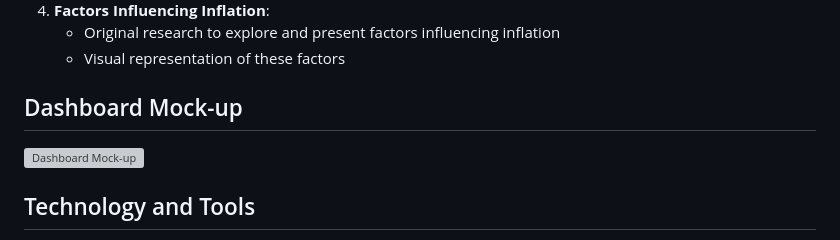
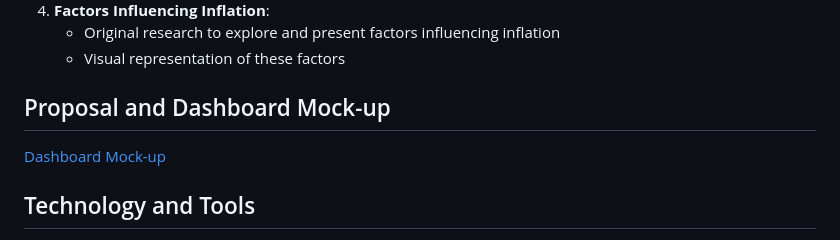
Before and after one commit to umasel/Global_Inflation_Trends_Dashboard, a Markdown page: README.md, the part around the change. GitHub-like rendering; grey boxes are pictures that could not be loaded.

```diff
--- a/README.md
+++ b/README.md
@@ -42,8 +42,8 @@ Our project aims to create an interactive dashboard that visualizes global infla
    - Original research to explore and present factors influencing inflation
    - Visual representation of these factors
 
-## Dashboard Mock-up
-![Dashboard Mock-up](./path/to/mockup/image.png)
+## Proposal and Dashboard Mock-up
+[Dashboard Mock-up](./path/to/mockup/image.png)
 
 ## Technology and Tools
 - **Programming Languages**: Python, JavaScript
```
